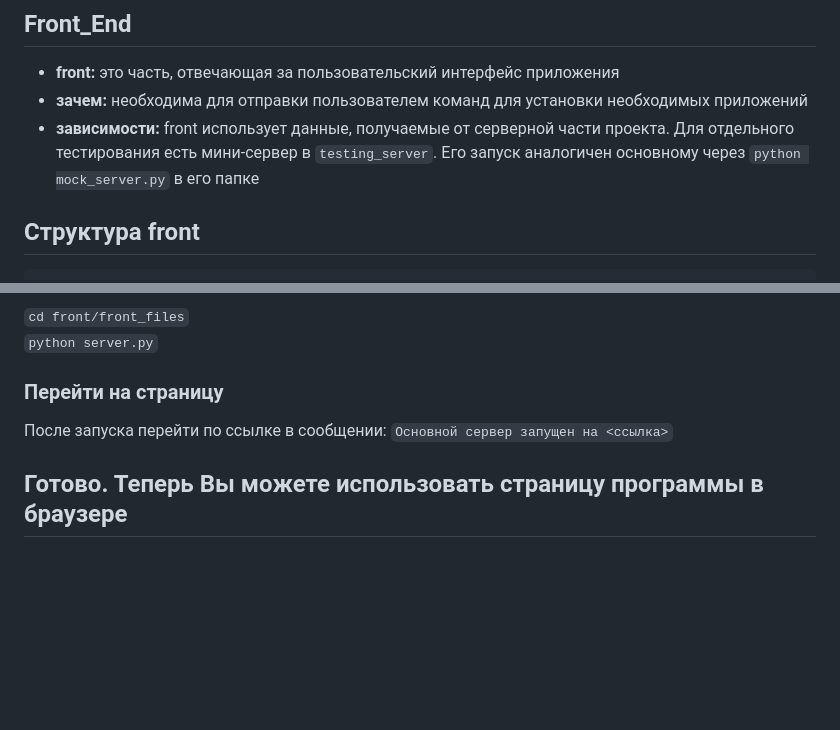
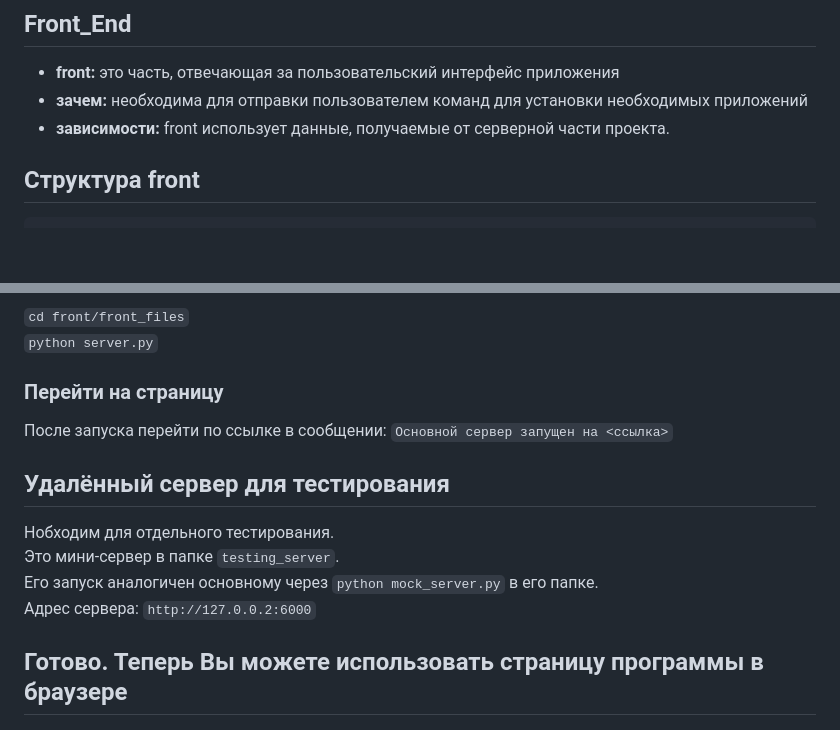
Before and after one commit to hharmen/classroom_management, a Markdown page: README.md, 2 parts joined by grey strips. GitHub-like rendering; blank space fills up the shorter version.

```diff
--- a/README.md
+++ b/README.md
@@ -2,7 +2,7 @@
 
 * **front:** это часть, отвечающая за пользовательский интерфейс приложения
 * **зачем:** необходима для отправки пользователем команд для установки необходимых приложений
-* **зависимости:** front использует данные, получаемые от серверной части проекта. Для отдельного тестирования есть мини-сервер в `testing_server`. Его запуск аналогичен основному через `python mock_server.py` в его папке
+* **зависимости:** front использует данные, получаемые от серверной части проекта.
 
 ## Структура front
 
@@ -54,4 +54,11 @@
 После запуска перейти по ссылке в сообщении:
 `Основной сервер запущен на <ссылка>`
 
+## Удалённый сервер для тестирования
+
+Нобходим для отдельного тестирования. \
+Это мини-сервер в папке `testing_server`. \
+Его запуск аналогичен основному через `python mock_server.py` в его папке. \
+Адрес сервера: `http://127.0.0.2:6000`
+
 ## Готово. Теперь Вы можете использовать страницу программы в браузере
```
